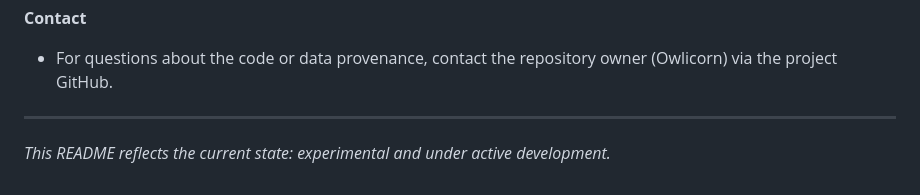
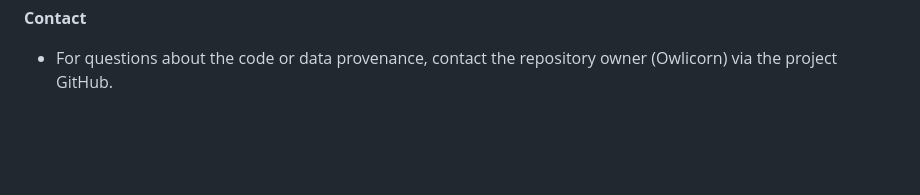
Before and after one commit to Owlicorn/Xenoglaux-AI, a Markdown page: README.md, the part around the change. GitHub-like rendering; blank space fills up the shorter version.

```diff
--- a/README.md
+++ b/README.md
@@ -103,6 +103,3 @@ Notes: The training and inference scripts are experimental and may require editi
 **Contact**
 
 - For questions about the code or data provenance, contact the repository owner (Owlicorn) via the project GitHub.
-
----
-_This README reflects the current state: experimental and under active development._
```
